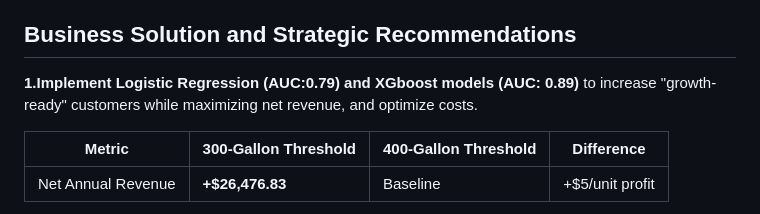
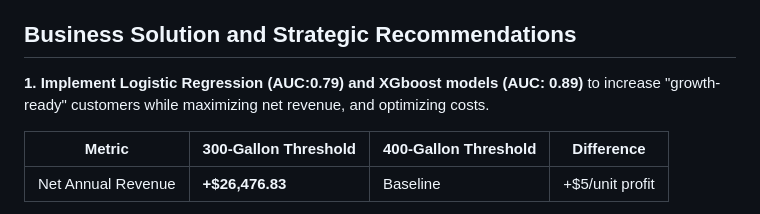
Before and after one commit to Nikitamuddapati/Swire-Cocacola, a Markdown page: README.md, the part around the change. Drawn GitHub-style.

```diff
--- a/README.md
+++ b/README.md
@@ -15,7 +15,7 @@ This analysis identifies strategies to increase "growth-ready" customers (those
 
 ## Business Solution and Strategic Recommendations
 
-**1.Implement Logistic Regression (AUC:0.79) and XGboost models (AUC: 0.89)** to increase "growth-ready" customers while maximizing net revenue, and optimize costs.
+**1. Implement Logistic Regression (AUC:0.79) and XGboost models (AUC: 0.89)** to increase "growth-ready" customers while maximizing net revenue, and optimizing costs.
 
 | Metric                | 300-Gallon Threshold | 400-Gallon Threshold | Difference    |
 |-----------------------|----------------------|----------------------|---------------|
```
